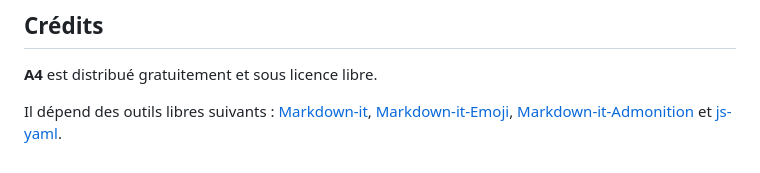
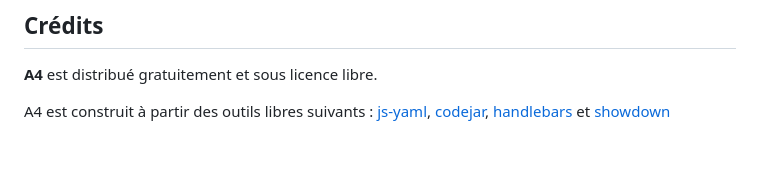
Before and after one commit to eyssette/a4, a Markdown page: README.md, the part around the change. GitHub-like rendering.

Commit message:
précisions dépendances

```diff
--- a/README.md
+++ b/README.md
@@ -73,4 +73,4 @@ On peut aussi utiliser A4 en local ou sur une forge grâce à [A4-Forge](https:/
 
 **A4** est distribué gratuitement et sous licence libre.
 
-Il dépend des outils libres suivants : [Markdown-it](https://github.com/markdown-it/markdown-it), [Markdown-it-Emoji](https://github.com/markdown-it/markdown-it-emoji), [Markdown-it-Admonition](https://github.com/docarys/markdown-it-admonition)  et [js-yaml](https://github.com/nodeca/js-yaml).
+A4 est construit à partir des outils libres suivants : [js-yaml](https://github.com/nodeca/js-yaml), [codejar](https://github.com/antonmedv/codejar), [handlebars](https://handlebarsjs.com/) et [showdown](https://github.com/showdownjs/showdown)
```
